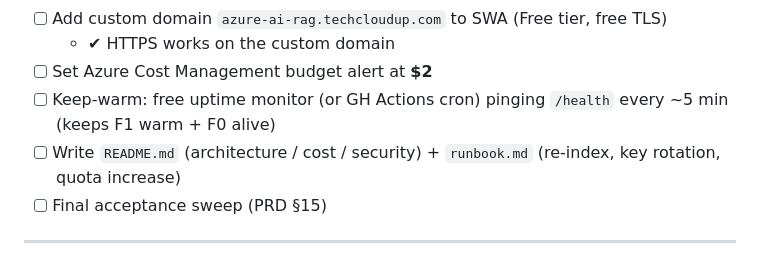
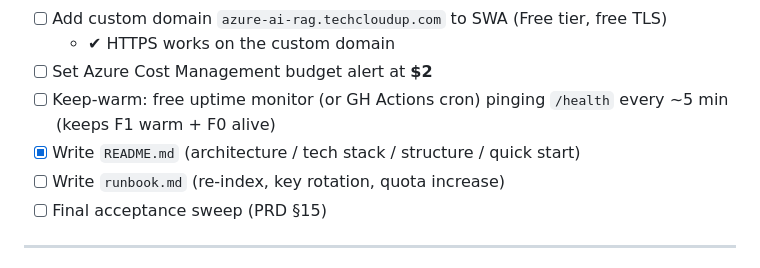
Before and after one commit to scale600/azure-ai-rag, a Markdown page: BUILD_CHECKLIST.md, the part around the change. GitHub-like rendering.

Commit message:
Mark README complete in checklist

```diff
--- a/BUILD_CHECKLIST.md
+++ b/BUILD_CHECKLIST.md
@@ -74,7 +74,8 @@
   - ✔ HTTPS works on the custom domain
 - [ ] Set Azure Cost Management budget alert at **$2**
 - [ ] Keep-warm: free uptime monitor (or GH Actions cron) pinging `/health` every ~5 min (keeps F1 warm + F0 alive)
-- [ ] Write `README.md` (architecture / cost / security) + `runbook.md` (re-index, key rotation, quota increase)
+- [x] Write `README.md` (architecture / tech stack / structure / quick start)
+- [ ] Write `runbook.md` (re-index, key rotation, quota increase)
 - [ ] Final acceptance sweep (PRD §15)
 
 ---
```
